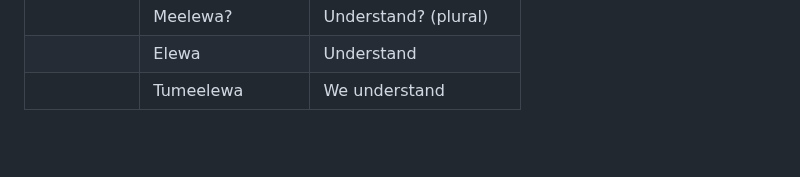
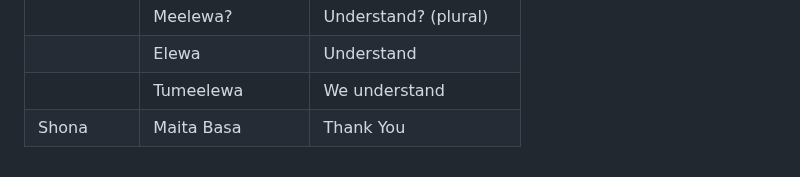
Before and after one commit to micronutrientsupport/TFNC-Training, a Markdown page: README.md, the part around the change. Drawn GitHub-style; blank space fills up the shorter version.

```diff
--- a/README.md
+++ b/README.md
@@ -67,3 +67,4 @@
 ||Meelewa?      |Understand? (plural)     |
 ||Elewa         |Understand               |
 ||Tumeelewa     |We understand            |
+|Shona|Maita Basa|Thank You|
```
